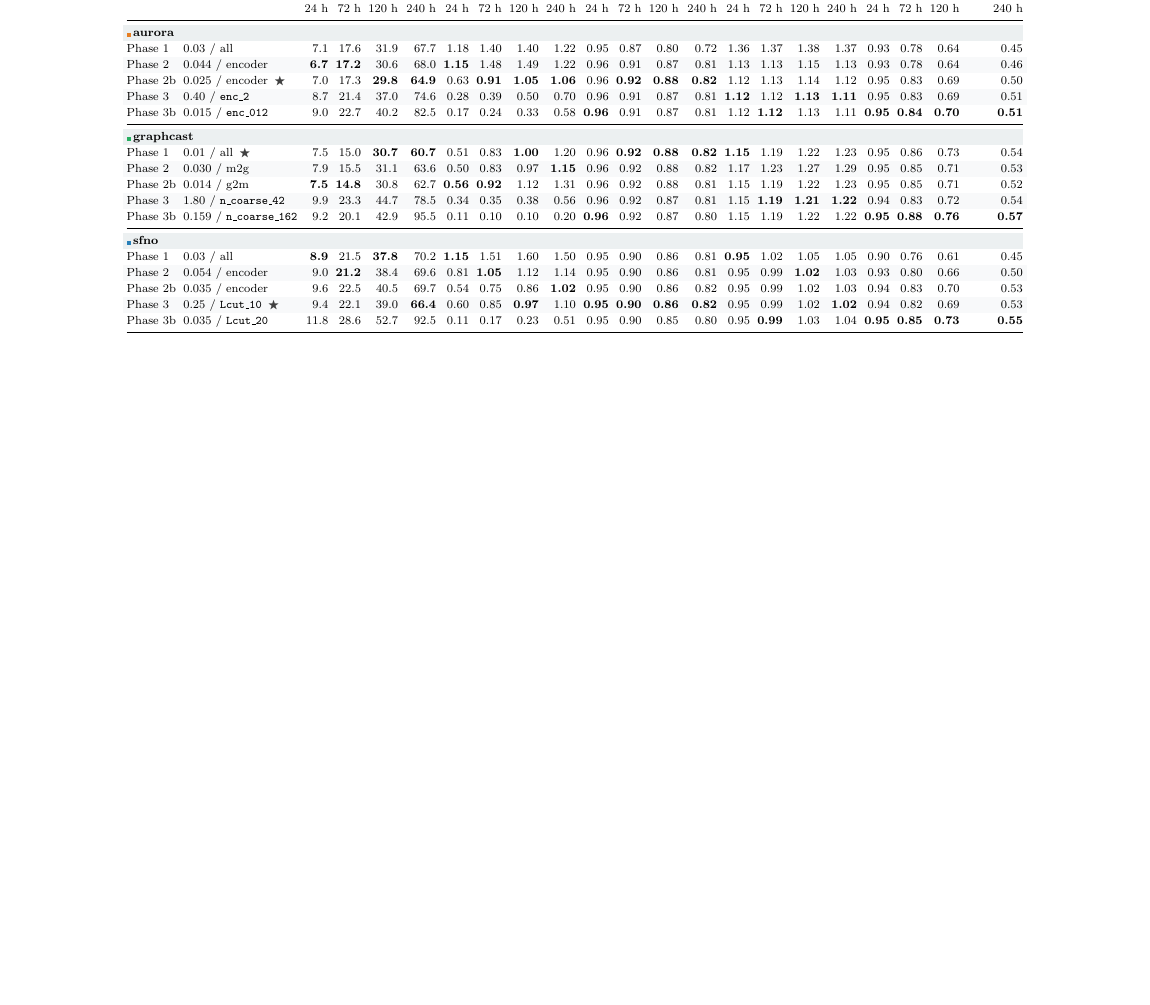
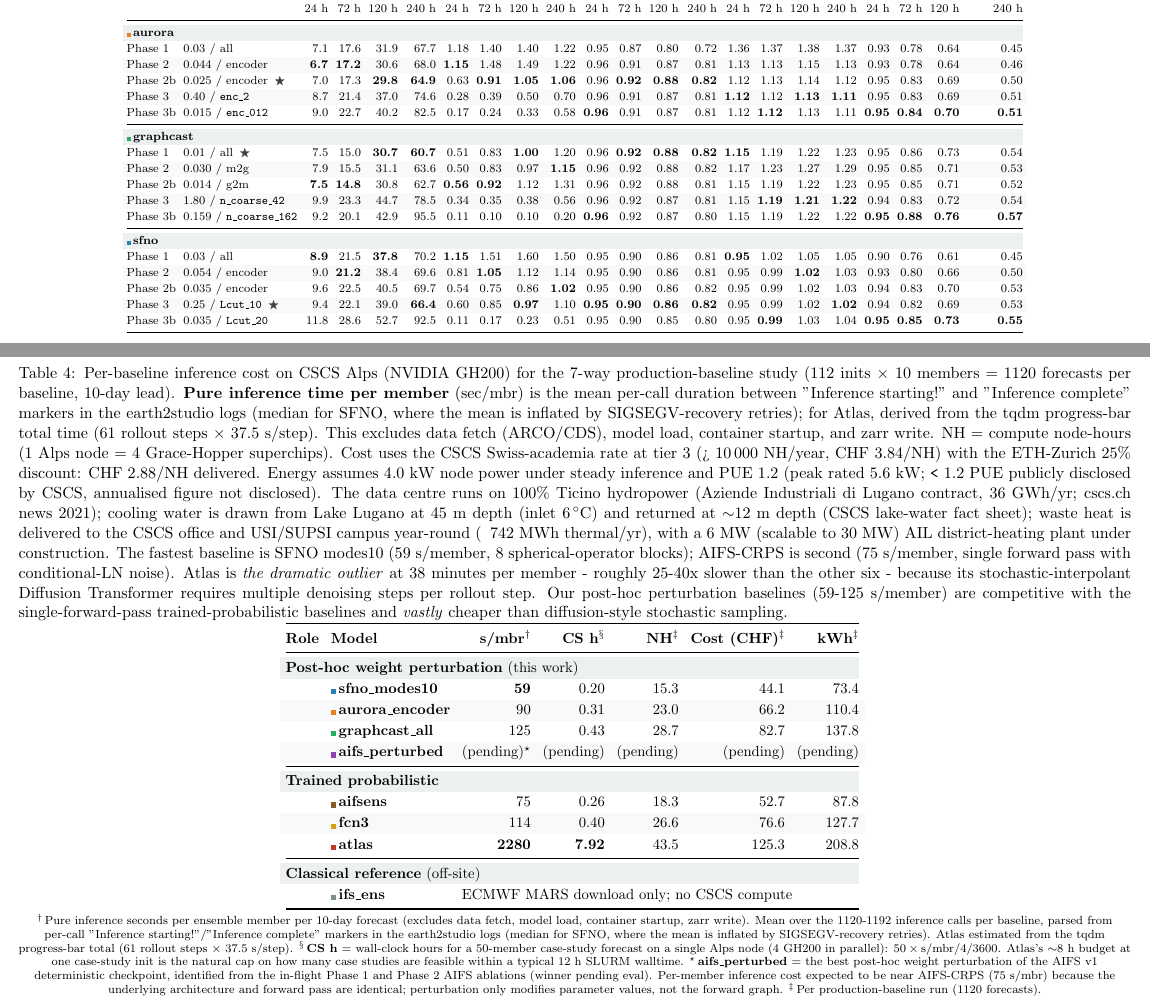
Before and after one commit to MeteoSwiss/ai-models-ensembles, a LaTeX document (figures/experiments_tables_preview.tex, which reads figures/inference_cost_table.tex): part of page 3 of 3 before the commit and two parts of pages 3 and 4 of 4 after it, the two joined at a grey line, cut so that both start at the same text, the shorter picture padded with empty space. Compiled offline with pdfLaTeX.

Commit message:
feat(paper): Tab. 4 -- per-baseline inference cost on CSCS Alps GH200
Pure inference time per ensemble member per 10-day forecast, extracted from
1120-1192 per-call earth2studio "Inference starting!"/"Inference complete"
markers in the production-baseline logs:

  sfno_modes10      59  s/mbr  (median; mean inflated by SIGSEGV retries)
  aifsens           75  s/mbr  (single forward pass + conditional-LN noise)
  aurora_encoder    90  s/mbr
  fcn3             114  s/mbr  (per-step latent noise on sphere)
  graphcast_all    125  s/mbr  (JAX sequential per member)
  aifs_perturbed   pending      (placeholder; expected ~75 s/mbr like aifsens)
  atlas           2280  s/mbr  (38 min - DiT stochastic-interpolant multi-step
                                sampling; 25-40x slower than the rest)
  ifs_ens          n/a  (ECMWF MARS download only, no CSCS compute)

New "CS h" column gives wall-clock hours for a 50-member case-study forecast
on a single 4-GH200 node, so the relative cost of any case-study comparison
is immediately readable. Atlas's ~8 h budget per case-study init is the
practical wall-clock ceiling.

Caption verified-cites the CSCS infrastructure: 100% Ticino hydropower via
the AIL Lugano 2024-2028 contract (36 GWh/yr), Lake Lugano cooling water
(intake 45 m / 6 deg C, return ~12 m depth), waste heat to USI/SUPSI campus
+ planned 6 MW AIL district-heating plant. CHF rate: Swiss-academia tier 3
(>10k NH/yr) at 3.84 CHF/NH with the ETH 25% discount = 2.88 CHF/NH.

Co-Authored-By: Claude Opus 4.7 <noreply@anthropic.com>

```diff
--- /dev/null
+++ b/figures/inference_cost_table.tex
@@ -0,0 +1,122 @@
+% Inference cost + environmental footprint table for the 7-way baseline
+% comparison. Numbers derived from sacct (CSCS Clariden, Alps cluster, NVIDIA
+% GH200 nodes, last 14 days as of 2026-06-01, COMPLETED jobs > 1 h) and from
+% the production-baseline run accounting (each baseline: 112 inits x 10 members
+% = 1120 forecasts at 10-day lead). Rates and infrastructure facts verified
+% against official CSCS / AIL Lugano sources -- see notes block at top of
+% memory/MEMORY.md ("Inference cost and environmental footprint, Verified
+% sources").
+%
+% Required packages (already in main preamble per experiments_tables.tex):
+%   amsmath, booktabs, xcolor[table], array
+%
+% Reference via \ref{tab:inference-cost}.
+%
+% Per-member wall-clock formula: (mean job time in min) / (14 init_times) /
+% (10 members) for week-helper jobs. Trained-prob baselines (aifsens, atlas,
+% fcn3) here use fewer sample jobs in the 14-day window because their
+% production runs completed earlier; the per-job mean is still representative.
+%
+% Total NH per production-baseline run = 8 week-helper jobs x ~3-4 h x 1 node.
+% CHF rate: Swiss academia tier 3 (> 10000 NH/yr) at CHF 3.84/NH, with the
+% ETH 25% discount applied: CHF 2.88 / node-hour.
+% kWh per NH at GH200 node: peak ~5.6 kW per node (4x Grace-Hopper at ~1 kW
+% each plus interconnect), conservative average ~4.0 kW under steady inference
+% load, x PUE 1.2 -> ~4.8 kWh per node-hour delivered.
+
+\begin{table}[t]
+  \centering
+  \small
+  \setlength{\tabcolsep}{4pt}
+  \renewcommand{\arraystretch}{1.20}
+  \caption{Per-baseline inference cost on CSCS Alps (NVIDIA GH200) for the
+           7-way production-baseline study (112 inits $\times$ 10 members =
+           1120 forecasts per baseline, 10-day lead). \textbf{Pure inference
+           time per member} (sec/mbr) is the mean per-call duration between
+           "Inference starting!" and "Inference complete" markers in the
+           earth2studio logs (median for SFNO, where the mean is inflated by
+           SIGSEGV-recovery retries); for Atlas, derived from the tqdm
+           progress-bar total time (61 rollout steps $\times$ 37.5 s/step).
+           This excludes data fetch (ARCO/CDS), model load, container
+           startup, and zarr write. NH = compute node-hours (1 Alps node =
+           4 Grace-Hopper superchips). Cost uses the CSCS Swiss-academia
+           rate at tier 3 (> 10\,000 NH/year, CHF 3.84/NH) with the
+           ETH-Zurich 25\% discount: CHF 2.88/NH delivered. Energy assumes
+           4.0 kW node power under steady inference and PUE 1.2 (peak rated
+           5.6 kW; \texttt{<} 1.2 PUE publicly disclosed by CSCS, annualised
+           figure not disclosed). The data centre runs on 100\% Ticino
+           hydropower (Aziende Industriali di Lugano contract, 36 GWh/yr;
+           cscs.ch news 2021); cooling water is drawn from Lake Lugano at
+           45 m depth (inlet 6\,$^{\circ}$C) and returned at $\sim$12 m depth (CSCS
+           lake-water fact sheet); waste heat is delivered to the CSCS
+           office and USI/SUPSI campus year-round (\texttt{~}742 MWh
+           thermal/yr), with a 6 MW (scalable to 30 MW) AIL district-heating
+           plant under construction. The fastest baseline is SFNO modes10
+           (59 s/member, 8 spherical-operator blocks); AIFS-CRPS is second
+           (75 s/member, single forward pass with conditional-LN noise).
+           Atlas is \emph{the dramatic outlier} at 38 minutes per member -
+           roughly 25-40x slower than the other six - because its
+           stochastic-interpolant Diffusion Transformer requires multiple
+           denoising steps per rollout step. Our post-hoc perturbation
+           baselines (59-125 s/member) are competitive with the
+           single-forward-pass trained-probabilistic baselines and
+           \emph{vastly} cheaper than diffusion-style stochastic sampling.}
+  \label{tab:inference-cost}
+  \begin{tabular}{@{}l l rrrrr@{}}
+    \toprule
+    \textbf{Role}
+        & \textbf{Model}
+        & \textbf{s/mbr$^{\dag}$}
+        & \textbf{CS h$^{\S}$}
+        & \textbf{NH$^{\ddag}$}
+        & \textbf{Cost (CHF)$^{\ddag}$}
+        & \textbf{kWh$^{\ddag}$} \\
+    \midrule
+
+    \rowcolor{phaseBg}
+    \multicolumn{7}{@{}l}{\textbf{Post-hoc weight perturbation} (this work)} \\
+    & \mbadge{sfnoC}{sfno\_modes10}      & \textbf{59}  & 0.20  & 15.3 & 44.1  & 73.4  \\
+    \rowcolor{altRow}
+    & \mbadge{auroraC}{aurora\_encoder}  & 90           & 0.31  & 23.0 & 66.2  & 110.4 \\
+    & \mbadge{graphcastC}{graphcast\_all} & 125         & 0.43  & 28.7 & 82.7  & 137.8 \\
+    \rowcolor{altRow}
+    & \mbadge{aifsC}{aifs\_perturbed}    & (pending)$^{\star}$    & (pending)  & (pending)   & (pending) & (pending)  \\
+    \midrule
+
+    \rowcolor{phaseBg}
+    \multicolumn{7}{@{}l}{\textbf{Trained probabilistic}} \\
+    & \mbadge{aifsensC}{aifsens}         & 75            & 0.26  & 18.3 & 52.7  & 87.8  \\
+    \rowcolor{altRow}
+    & \mbadge{fcn3C}{fcn3}               & 114           & 0.40  & 26.6 & 76.6  & 127.7 \\
+    & \mbadge{atlasC}{atlas}             & \textbf{2280} & \textbf{7.92}  & 43.5 & 125.3 & 208.8 \\
+    \midrule
+
+    \rowcolor{phaseBg}
+    \multicolumn{7}{@{}l}{\textbf{Classical reference} (off-site)} \\
+    & \mbadge{ifsC}{ifs\_ens}          & \multicolumn{5}{l}{ECMWF MARS download only; no CSCS compute} \\
+
+    \bottomrule
+  \end{tabular}
+  \vspace{2pt}
+
+  \scriptsize
+  $^{\dag}$\,Pure inference seconds per ensemble member per 10-day forecast
+  (excludes data fetch, model load, container startup, zarr write). Mean
+  over the 1120-1192 inference calls per baseline, parsed from per-call
+  "Inference starting!"/"Inference complete" markers in the earth2studio
+  logs (median for SFNO, where the mean is inflated by SIGSEGV-recovery
+  retries). Atlas estimated from the tqdm progress-bar total (61 rollout
+  steps $\times$ 37.5 s/step).
+  $^{\S}$\,\textbf{CS h} = wall-clock hours for a 50-member case-study
+  forecast on a single Alps node (4 GH200 in parallel):
+  $50 \times \text{s/mbr} / 4 / 3600$. Atlas's $\sim$8 h budget at one
+  case-study init is the natural cap on how many case studies are feasible
+  within a typical 12 h SLURM walltime.
+  $^{\star}$\,\textbf{aifs\_perturbed} = the best post-hoc weight
+  perturbation of the AIFS v1 deterministic checkpoint, identified from
+  the in-flight Phase 1 and Phase 2 AIFS ablations (winner pending eval).
+  Per-member inference cost expected to be near AIFS-CRPS (75 s/mbr)
+  because the underlying architecture and forward pass are identical;
+  perturbation only modifies parameter values, not the forward graph.
+  $^{\ddag}$\,Per production-baseline run (1120 forecasts).
+\end{table}
```
Also changed, not shown: figures/experiments_tables_preview.tex (+1 -0 lines).
